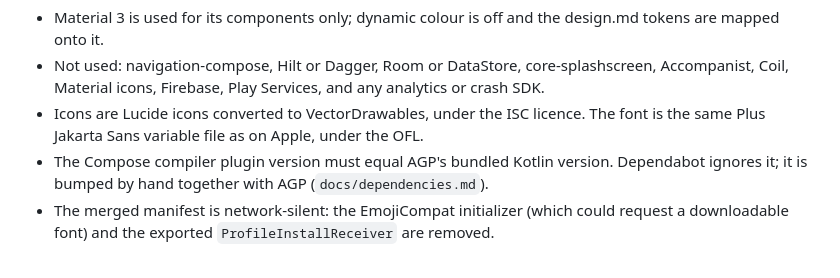
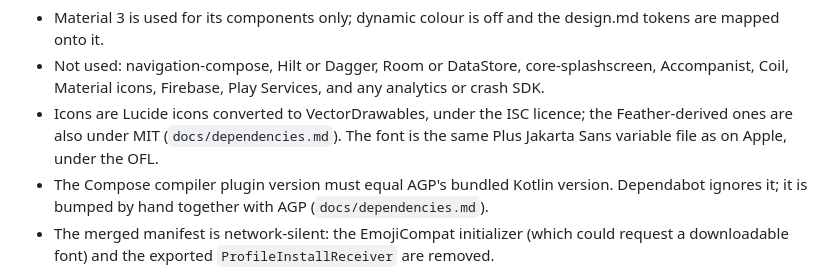
Before and after one commit to dropumi/dropumi, a Markdown page: docs/adr/0013-android-app.md, the part around the change. Drawn GitHub-style.

Commit message:
docs(android): state the Feather-derived icons' MIT licence in ADR-0013
D1 said the icons are under the ISC licence, but 11 of them derive from
Feather and are ISC AND MIT, as their SPDX headers and
docs/dependencies.md say.

Co-Authored-By: Claude Opus 5.5 <noreply@anthropic.com>

```diff
--- a/docs/adr/0013-android-app.md
+++ b/docs/adr/0013-android-app.md
@@ -34,7 +34,7 @@ One Kotlin and Jetpack Compose code base for phones and tablets, under `apps/and
 
 - Material 3 is used for its components only; dynamic colour is off and the design.md tokens are mapped onto it.
 - Not used: navigation-compose, Hilt or Dagger, Room or DataStore, core-splashscreen, Accompanist, Coil, Material icons, Firebase, Play Services, and any analytics or crash SDK.
-- Icons are Lucide icons converted to VectorDrawables, under the ISC licence. The font is the same Plus Jakarta Sans variable file as on Apple, under the OFL.
+- Icons are Lucide icons converted to VectorDrawables, under the ISC licence; the Feather-derived ones are also under MIT (`docs/dependencies.md`). The font is the same Plus Jakarta Sans variable file as on Apple, under the OFL.
 - The Compose compiler plugin version must equal AGP's bundled Kotlin version. Dependabot ignores it; it is bumped by hand together with AGP (`docs/dependencies.md`).
 - The merged manifest is network-silent: the EmojiCompat initializer (which could request a downloadable font) and the exported `ProfileInstallReceiver` are removed.
 
```
